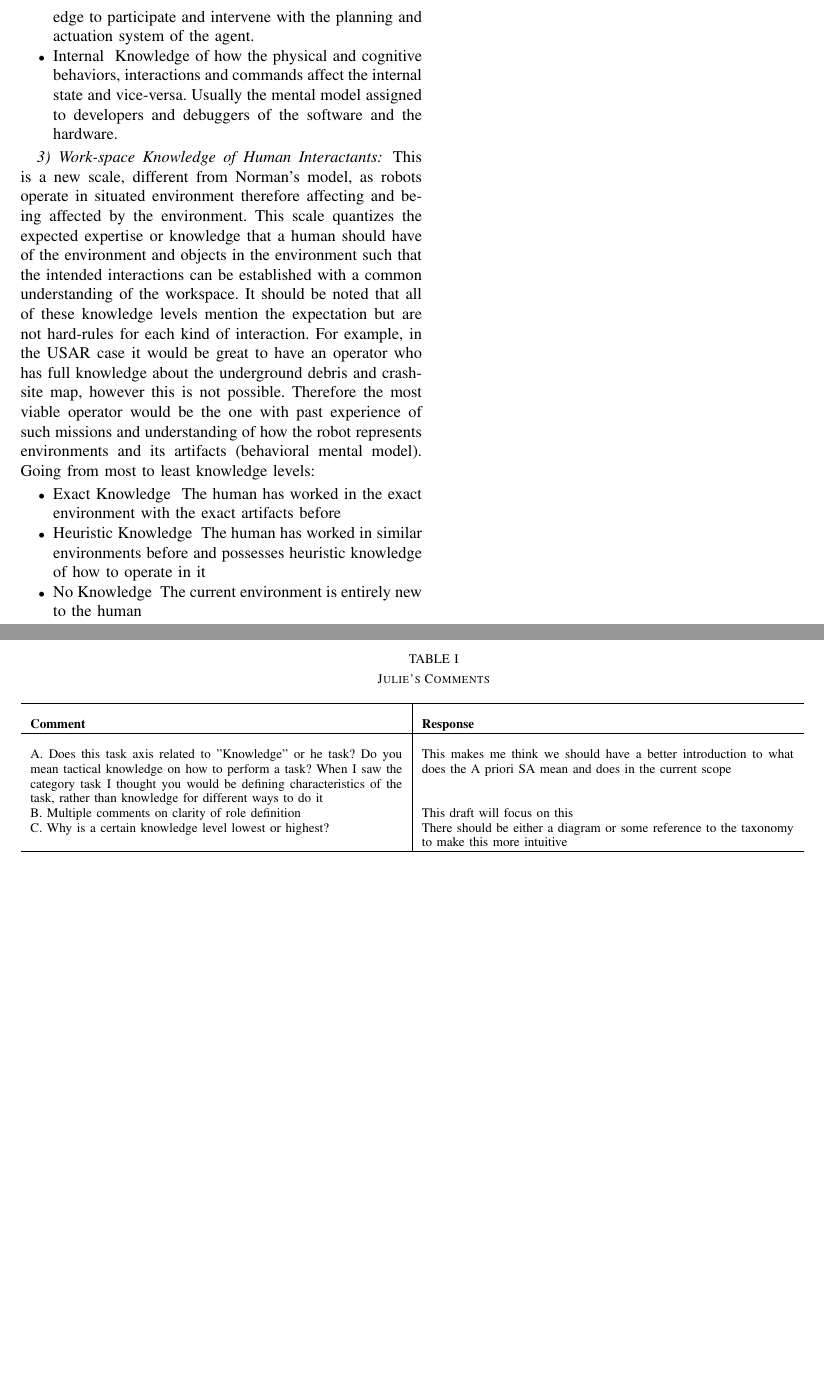
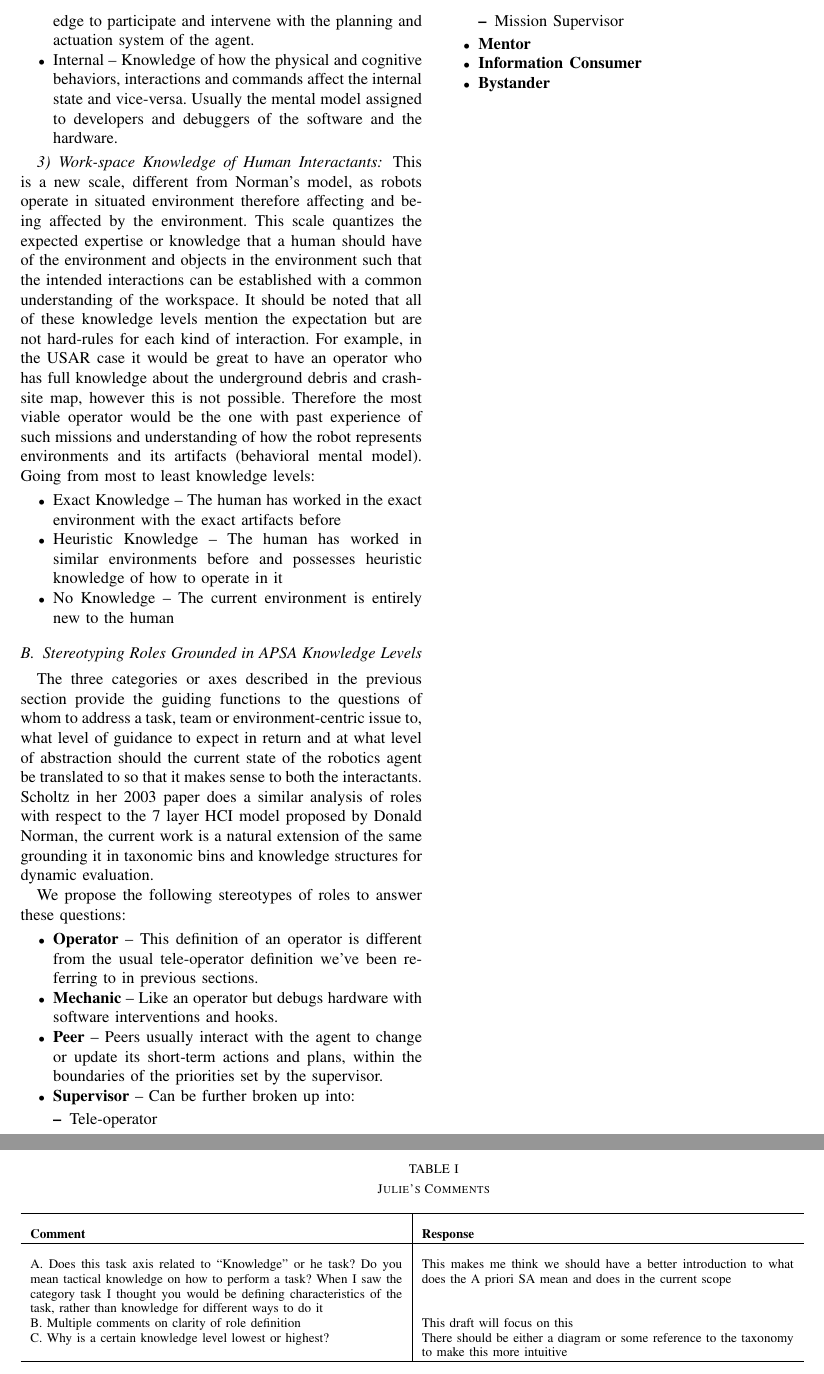
Before and after one commit to CogRob/thri_taxonomy_paper, a LaTeX paper (priyam_addition.tex): two parts of pages 3 and 4 of 4, joined at a grey line, cut so that both start at the same text, the shorter picture padded with empty space. Compiled offline with pdfLaTeX.

Commit message:
added stereotype skeleton for the roles

```diff
--- a/priyam_addition.tex
+++ b/priyam_addition.tex
@@ -289,11 +289,41 @@ possible. Therefore the most viable operator would be the one with past experien
 and understanding of how the robot represents environments and its artifacts (behavioral mental
 model). Going from most to least knowledge levels:
 \begin{itemize}{}
-  \item Exact Knowledge \- The human has worked in the exact environment with the exact artifacts
+  \item Exact Knowledge -- The human has worked in the exact environment with the exact artifacts
     before
-  \item Heuristic Knowledge \- The human has worked in similar environments before and possesses
+  \item Heuristic Knowledge -- The human has worked in similar environments before and possesses
     heuristic knowledge of how to operate in it
-  \item No Knowledge \- The current environment is entirely new to the human
+  \item No Knowledge -- The current environment is entirely new to the human
+
+\end{itemize}
+
+\subsection{Stereotyping Roles Grounded in APSA Knowledge Levels}
+
+The three categories or axes described in the previous section provide the guiding functions to the
+questions of whom to address a task, team or environment-centric issue to, what level of guidance to
+expect in return and at what level of abstraction should the current state of the robotics agent be
+translated to so that it makes sense to both the interactants. \citeauthor[]{Scholtz2003} in her
+\citeyear[]{Scholtz2003} paper does a similar analysis of roles with respect to the 7 layer HCI
+model proposed by Donald Norman, the current work is a natural extension of the same grounding it in
+taxonomic bins and knowledge structures for dynamic evaluation.
+
+We propose the following stereotypes of roles to answer these questions:
+\begin{itemize}{}
+  \item \textbf{Operator} -- This definition of an operator is different from
+    the usual tele-operator definition we've been referring to in previous sections.
+  \item \textbf{Mechanic} -- Like an operator but debugs hardware with software
+    interventions and hooks.
+  \item \textbf{Peer} -- Peers usually interact with the agent to change or
+    update its short-term actions and plans, within the boundaries of the
+    priorities set by the supervisor.
+  \item \textbf{Supervisor} -- Can be further broken up into:
+    \begin{itemize}{}
+      \item Tele-operator
+      \item Mission Supervisor
+    \end{itemize}
+  \item \textbf{Mentor}
+  \item \textbf{Information Consumer}
+  \item \textbf{Bystander}
 
 \end{itemize}
 
```
Also changed, not shown: priyam_addition.tex (30 more changed lines).
